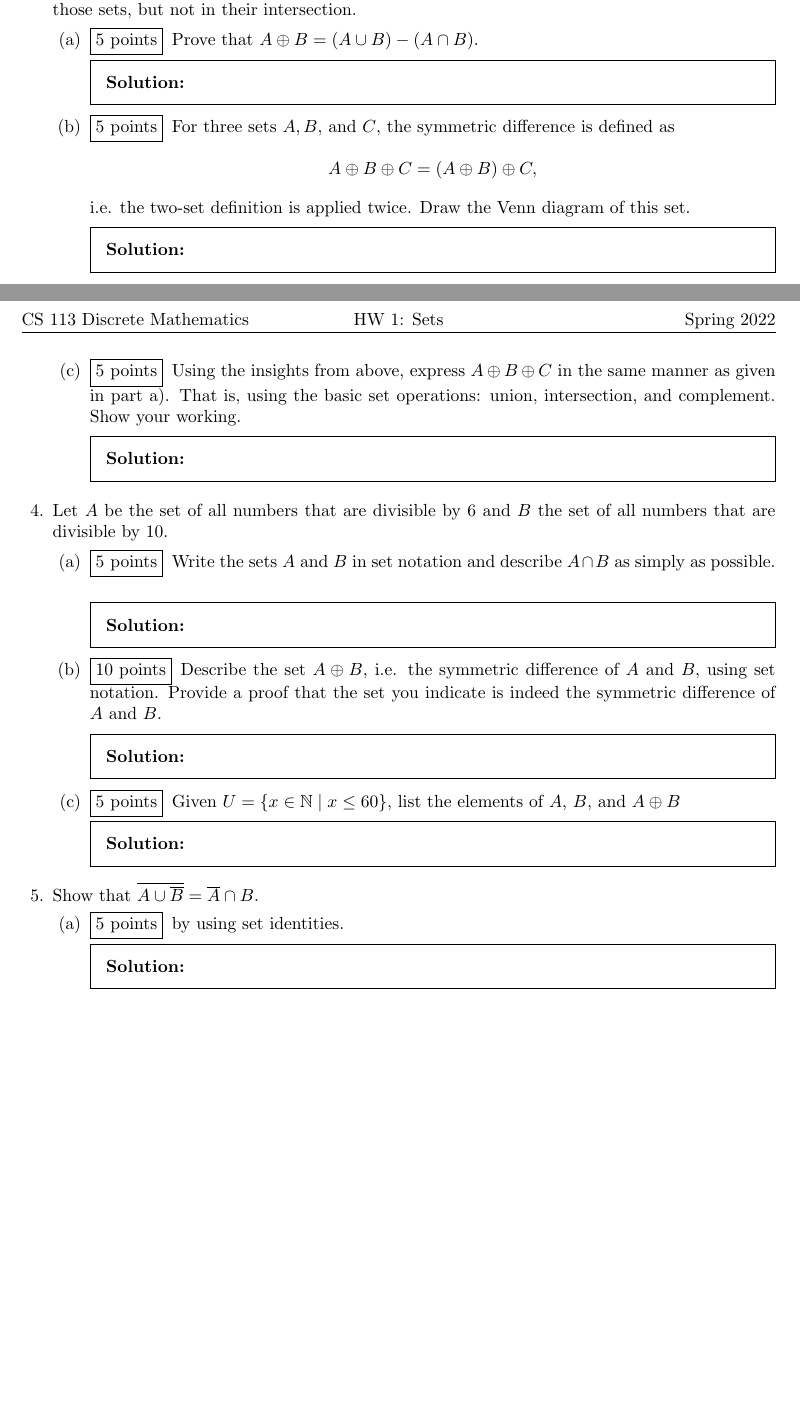
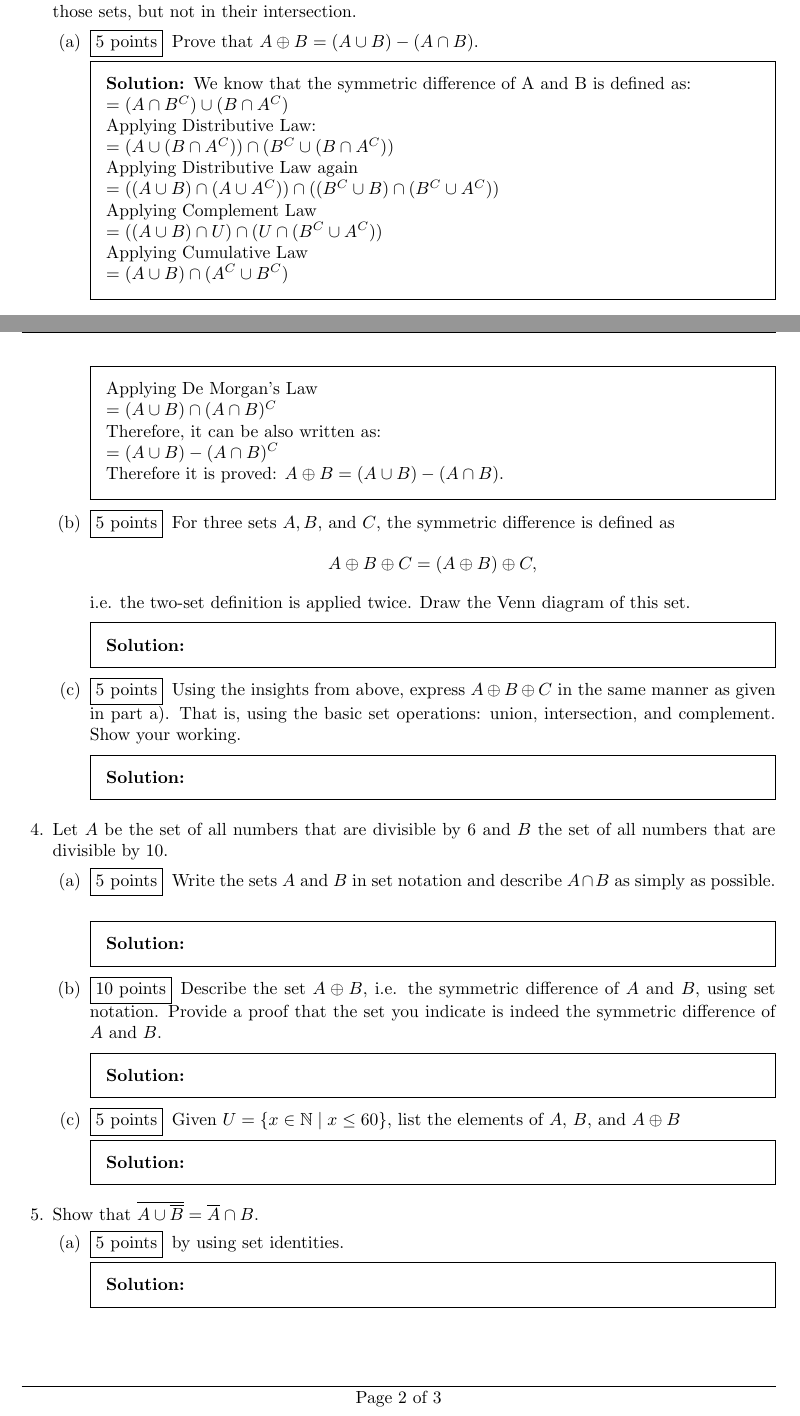
Before and after one commit to rohanraaj2/Discrete-Mathematics, a LaTeX problem sheet (hw1.tex): two parts of pages 1 and 2 of 2 before the commit and two parts of pages 1 and 2 of 3 after it, joined at a grey line, cut so that both start at the same text, the shorter picture padded with empty space. Compiled offline with pdfLaTeX.

Commit message:
Q3a) done

```diff
--- a/hw1.tex
+++ b/hw1.tex
@@ -57,6 +57,23 @@
   \part[5] Prove that $A\oplus B = (A \union B)-(A \inter B).$
     \begin{solution}
       % Enter your solution here.
+      We know that the symmetric difference of A and B is defined as:
+      \newline $ = (A \inter B^{C}) \union (B \inter A^{C}) $
+      \newline Applying Distributive Law:
+      \newline $ = ( A \union (B \inter A^{C})) \inter ( B^{C} \union (B \inter A^{C}))$
+      \newline Applying Distributive Law again
+      \newline $ = ((A \union B) \inter (A \union A^{C})) \inter ((B^{C} \union B) \inter (B^{C} \union A^{C}))$
+      \newline Applying Complement Law
+      \newline $ = ((A \union B) \inter U) \inter (U \inter (B^{C} \union A^{C}))$
+      \newline Applying Cumulative Law
+      \newline $ = (A \union B) \inter (A^{C} \union B^{C})$
+      \newline Applying De Morgan's Law
+      \newline $ = (A \union B) \inter (A \inter B)^{C}$
+      \newline Therefore, it can be also written as:
+      \newline $ = (A \union B) - (A \inter B)^{C}$
+      \newline Therefore it is proved: $A\oplus B = (A \union B)-(A \inter B).$
+
+
     \end{solution}
 
   \part[5] For three sets $A, B,$ and $C$, the symmetric difference is defined as
```
Also changed, not shown: 2 other files.
